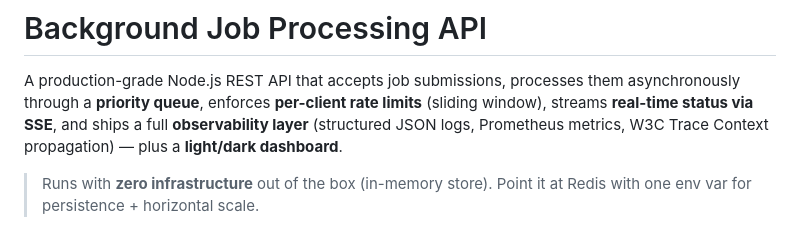
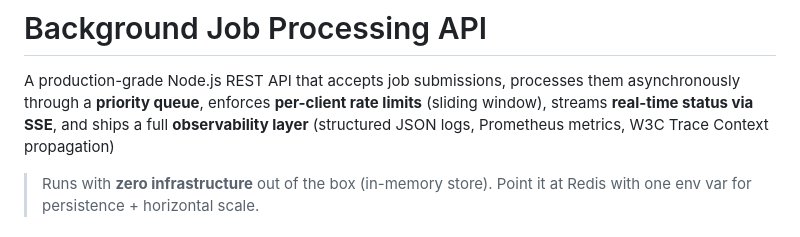
Before and after one commit to SyedImtiyaz-1/JobProcessing, a Markdown page: README.md, the part around the change. GitHub-like rendering.

```diff
--- a/README.md
+++ b/README.md
@@ -4,7 +4,7 @@ A production-grade Node.js REST API that accepts job submissions, processes them
 asynchronously through a **priority queue**, enforces **per-client rate limits**
 (sliding window), streams **real-time status via SSE**, and ships a full
 **observability layer** (structured JSON logs, Prometheus metrics, W3C Trace
-Context propagation) — plus a **light/dark dashboard**.
+Context propagation)
 
 > Runs with **zero infrastructure** out of the box (in-memory store). Point it at
 > Redis with one env var for persistence + horizontal scale.
```
